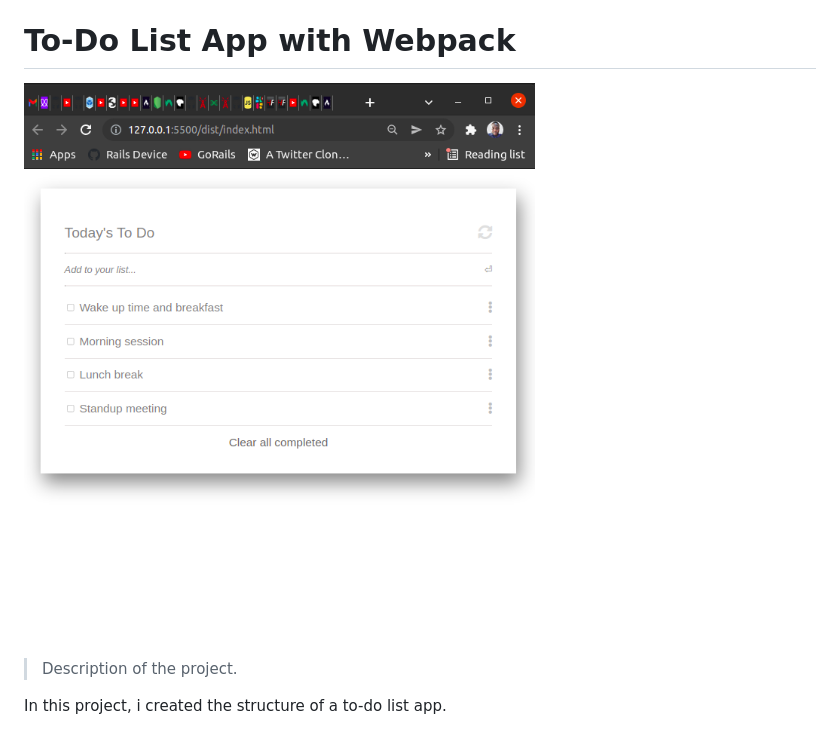
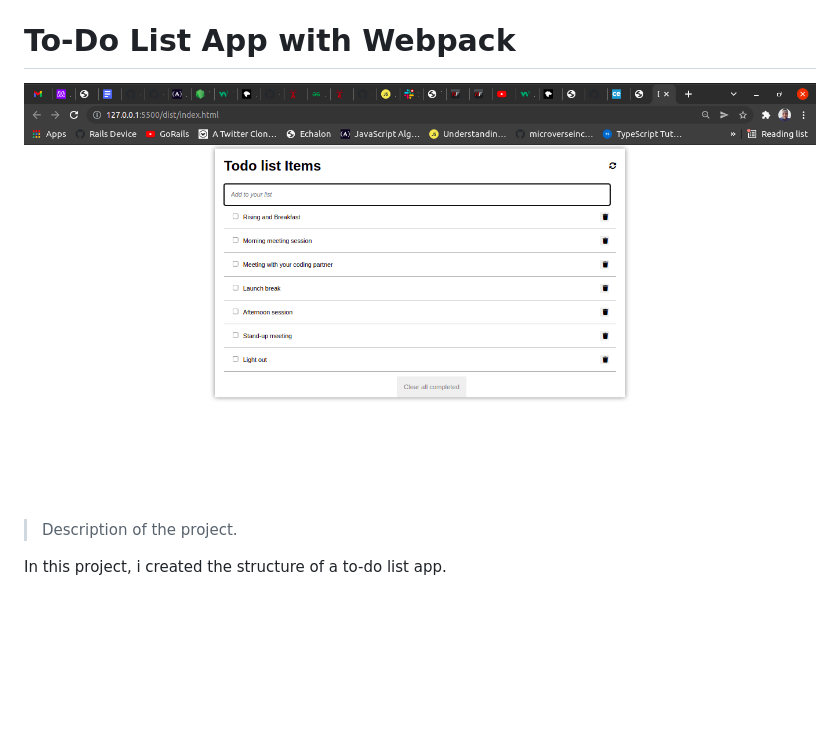
Before and after one commit to charlyeneh/To-Do-App, a Markdown page: README.md, the part around the change. Rendered like a GitHub page; pictures changed too: src/todo2.png (added); blank space fills up the shorter version.

```diff
--- a/README.md
+++ b/README.md
@@ -3,7 +3,7 @@
 
 # To-Do List App with Webpack
 
-![screenshot](./src/todo1.png)
+![screenshot](./src/todo2.png)
 
 > Description of the project.
 
```
Also changed, not shown: 2 other files.
